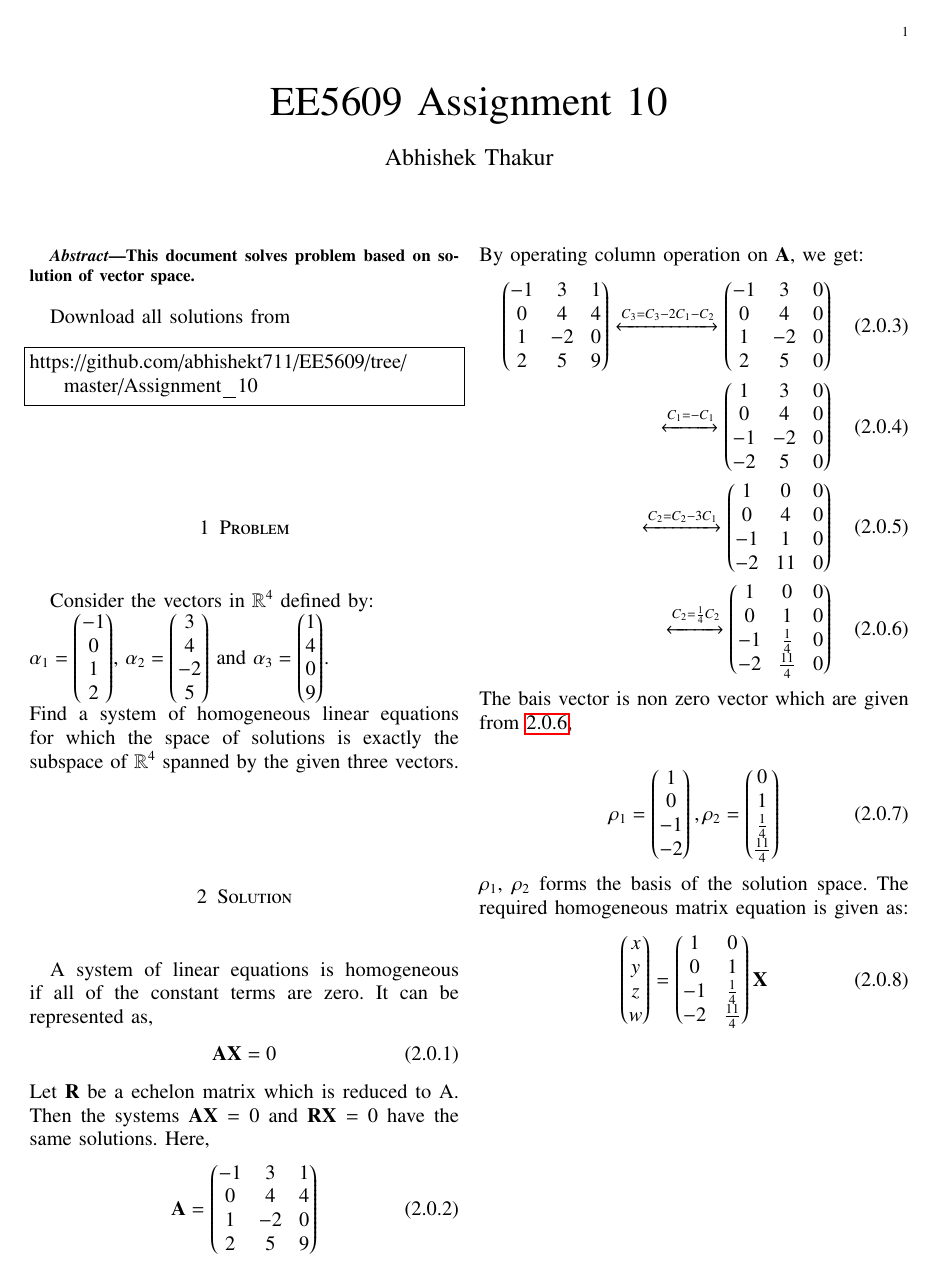
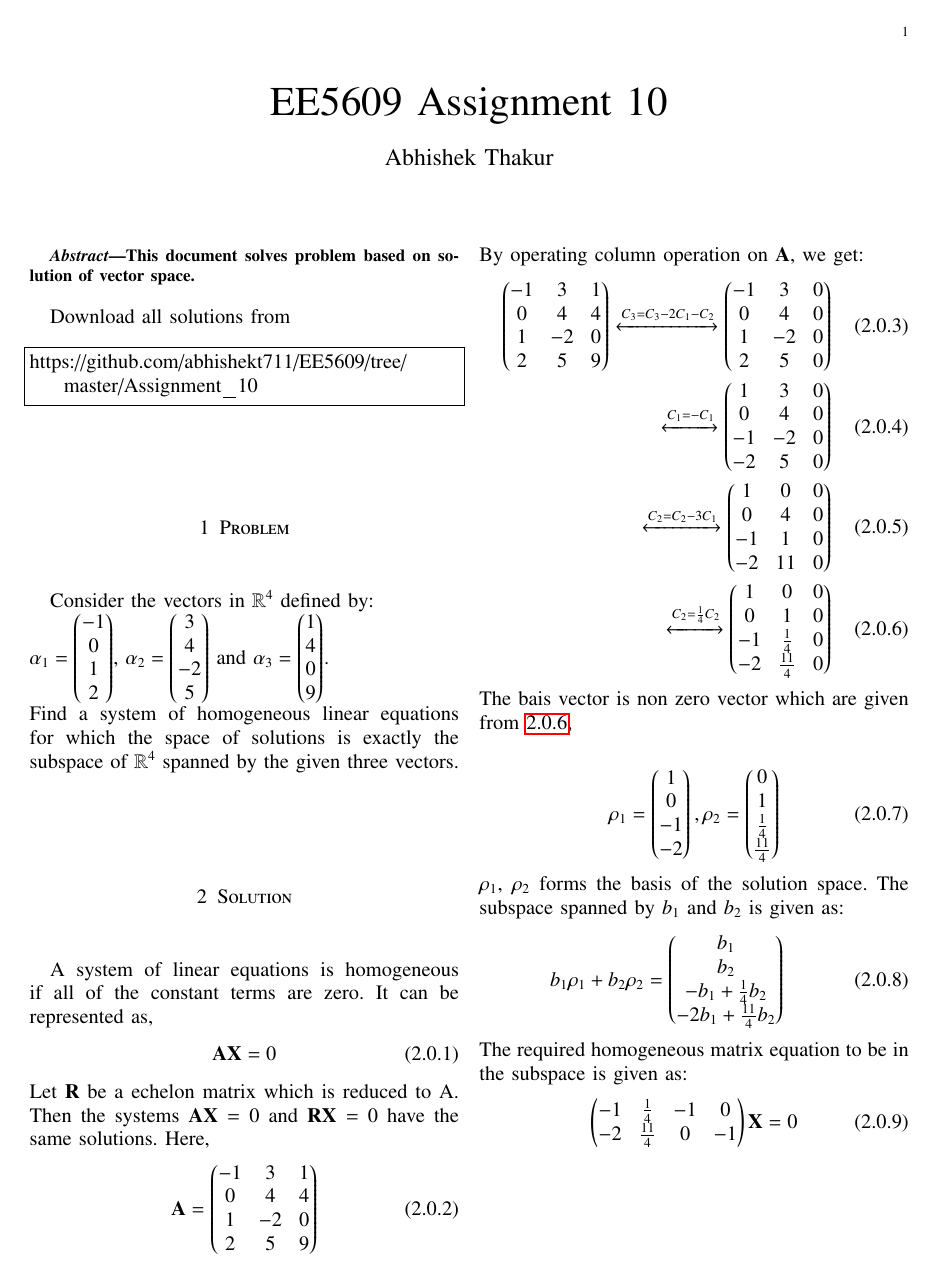
Before and after one commit to abhishekt711/EE5609, a LaTeX problem sheet (Assignment_10/Assignment_10.tex): the whole page. Compiled offline with pdfLaTeX.

Commit message:
Add files via upload

```diff
--- a/Assignment_10/Assignment_10.tex
+++ b/Assignment_10/Assignment_10.tex
@@ -167,8 +167,12 @@ The bais vector is non zero vector which are given from \ref{eq14},\\
 %\begin{align}
 %c_1\rho_1+c_2\rho_2=\myvec{c_1\\c_2\\-c_1+\frac{1}{4}c_2\\-2c_2+\frac{11}{4}}
 %\end{align}
-$\rho_1$, $\rho_2$ forms the basis of the solution space. The required homogeneous matrix equation is given as:
+$\rho_1$, $\rho_2$ forms the basis of the solution space. The subspace spanned by $b_1$ and $b_2$ is given as:
 \begin{align}
- \myvec{x\\y\\z\\w}= \myvec{1&0\\0&1\\-1&\frac{1}{4}\\-2&\frac{11}{4}}\vec{X}
+b_1\rho_1+b_2\rho_2=\myvec{b_1\\b_2\\-b_1+\frac{1}{4}b_2\\-2b_1+\frac{11}{4}b_2}
+ \end{align}
+  The required homogeneous matrix equation to be in the subspace is given as:
+ \begin{align}
+\myvec{-1&\frac{1}{4}&-1&0\\-2&\frac{11}{4}&0&-1}\vec{X}=0
 \end{align}
 \end{document}
```
Also changed, not shown: Assignment_10/Assignment_10.pdf.
